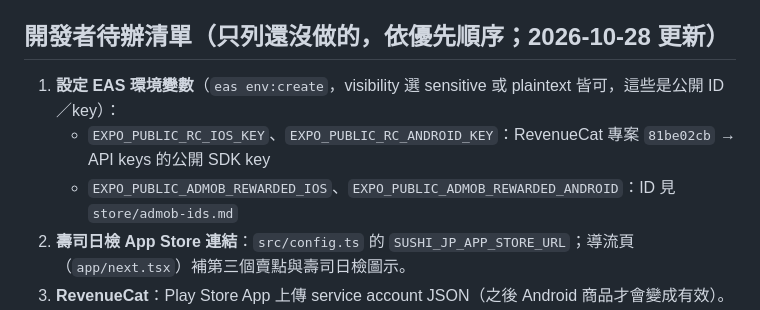
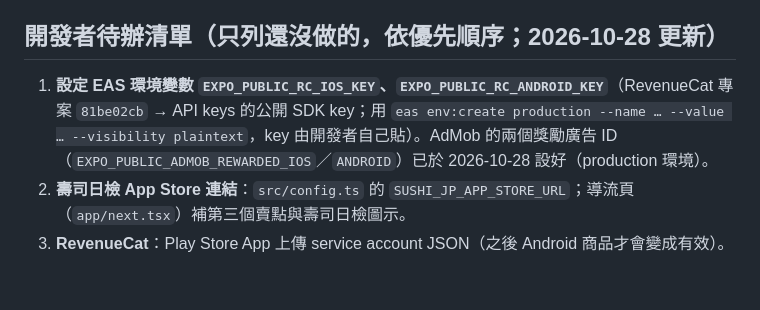
Before and after one commit to eriksun0310/kana5min, a Markdown page: PROGRESS.md, the part around the change. Rendered like a GitHub page; blank space fills up the shorter version.

Commit message:
docs: PROGRESS 標記 AdMob 獎勵廣告 ID 已設為 EAS 環境變數
Co-Authored-By: Claude Sonnet 5.5 <noreply@anthropic.com>

```diff
--- a/PROGRESS.md
+++ b/PROGRESS.md
@@ -329,9 +329,7 @@ LANG=en_US.UTF-8 LC_ALL=en_US.UTF-8 pnpm exec expo run:ios --configuration Relea
 
 ## 開發者待辦清單（只列還沒做的，依優先順序；2026-10-28 更新）
 
-1. **設定 EAS 環境變數**（`eas env:create`，visibility 選 sensitive 或 plaintext 皆可，這些是公開 ID／key）：
-   - `EXPO_PUBLIC_RC_IOS_KEY`、`EXPO_PUBLIC_RC_ANDROID_KEY`：RevenueCat 專案 `81be02cb` → API keys 的公開 SDK key
-   - `EXPO_PUBLIC_ADMOB_REWARDED_IOS`、`EXPO_PUBLIC_ADMOB_REWARDED_ANDROID`：ID 見 `store/admob-ids.md`
+1. **設定 EAS 環境變數 `EXPO_PUBLIC_RC_IOS_KEY`、`EXPO_PUBLIC_RC_ANDROID_KEY`**（RevenueCat 專案 `81be02cb` → API keys 的公開 SDK key；用 `eas env:create production --name … --value … --visibility plaintext`，key 由開發者自己貼）。AdMob 的兩個獎勵廣告 ID（`EXPO_PUBLIC_ADMOB_REWARDED_IOS`／`ANDROID`）已於 2026-10-28 設好（production 環境）。
 2. **壽司日檢 App Store 連結**：`src/config.ts` 的 `SUSHI_JP_APP_STORE_URL`；導流頁（`app/next.tsx`）補第三個賣點與壽司日檢圖示。
 3. **RevenueCat**：Play Store App 上傳 service account JSON（之後 Android 商品才會變成有效）。
 4. **AdMob**：帳號付款資料；「隱私權與訊息」建立 GDPR 訊息（UMP；不需要 IDFA／ATT）；上架後把兩個 App 連結到商店。
```
